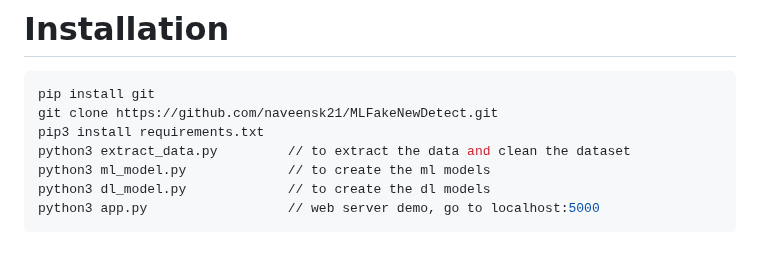
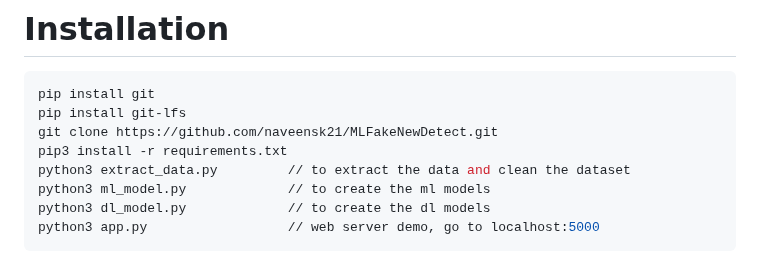
Before and after one commit to naveensk21/MLFakeNewDetect, a Markdown page: README.md, the part around the change. Drawn GitHub-style.

````diff
--- a/README.md
+++ b/README.md
@@ -13,8 +13,9 @@ The project aims to develop a natural language processing application from the g
 
 ```bash
 pip install git
+pip install git-lfs
 git clone https://github.com/naveensk21/MLFakeNewDetect.git
-pip3 install requirements.txt
+pip3 install -r requirements.txt
 python3 extract_data.py         // to extract the data and clean the dataset
 python3 ml_model.py             // to create the ml models
 python3 dl_model.py             // to create the dl models
````
